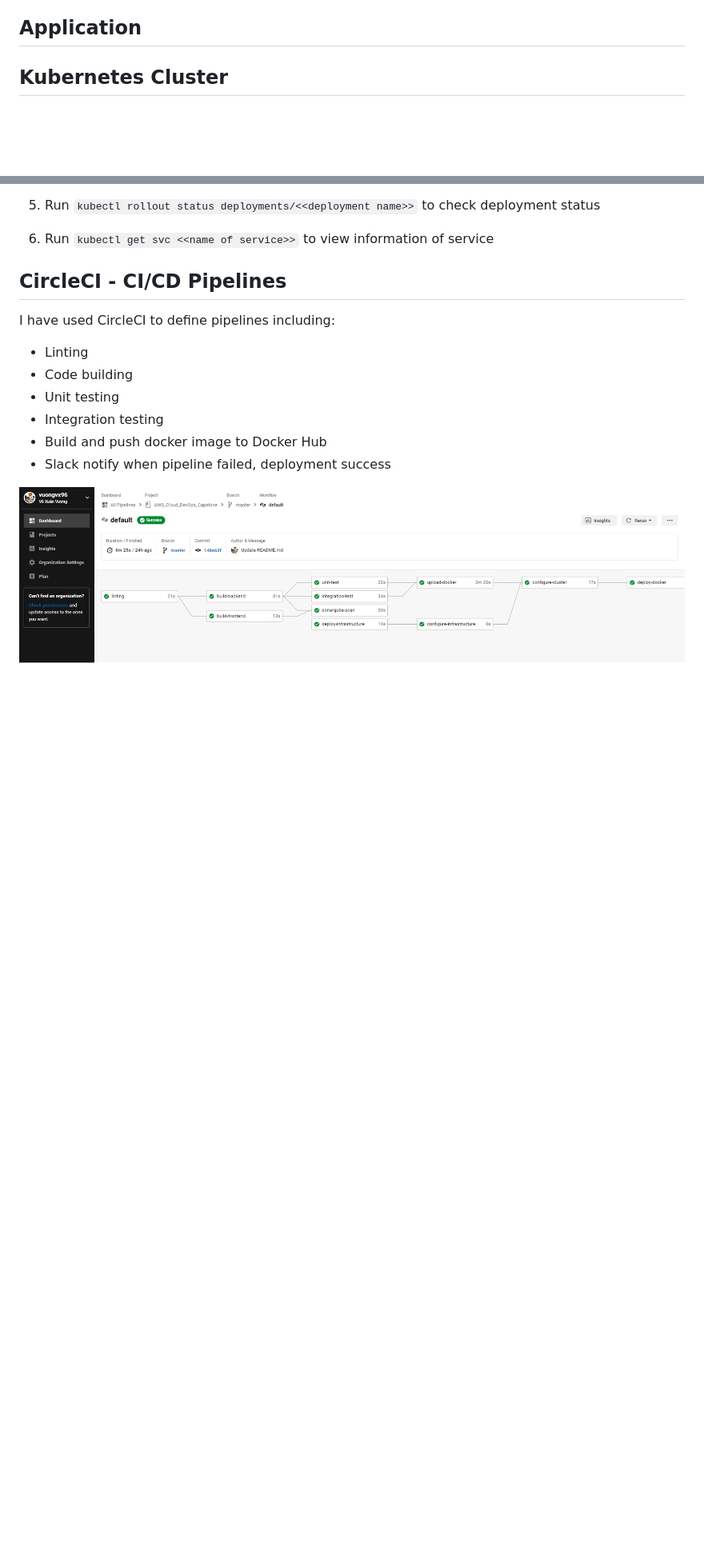
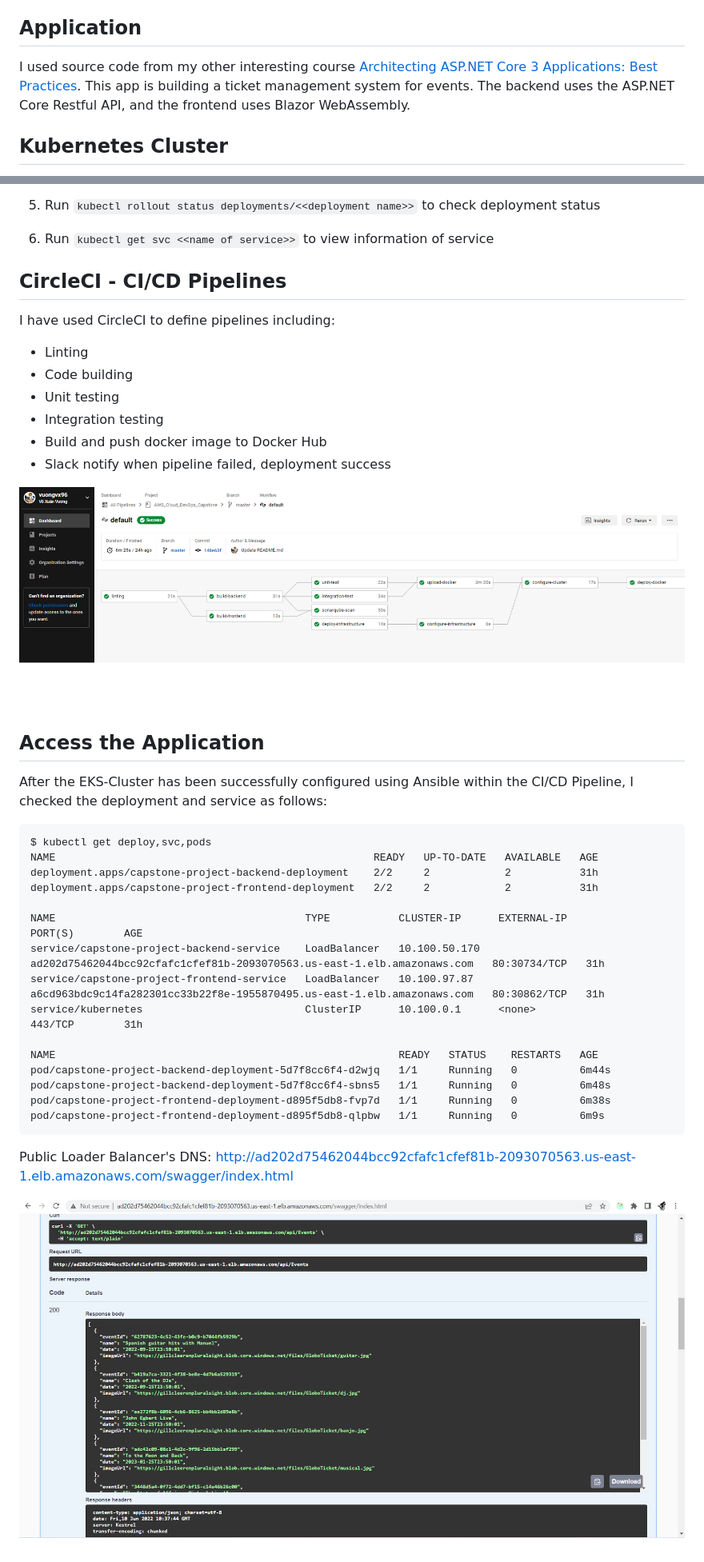
Before and after one commit to vuongvx96/AWS_Cloud_DevOps_Capstone, a Markdown page: README.md, 2 parts joined by grey strips. Shown: that part at 80% size. Drawn GitHub-style; pictures changed too: screenshots/screenshot_access_loadbalancer.png (added); blank space fills up the shorter version.

Commit message:
complete readme file

````diff
--- a/README.md
+++ b/README.md
@@ -52,6 +52,8 @@ The project's goal is to apply the skills and knowledge that I developed through
 
 ## Application
 
+I used source code from my other interesting course [Architecting ASP.NET Core 3 Applications: Best Practices](https://www.pluralsight.com/courses/architecting-asp-dot-net-core-applications-best-practices). This app is building a ticket management system for events. The backend uses the ASP.NET Core Restful API, and the frontend uses Blazor WebAssembly.
+
 ## Kubernetes Cluster
 
 I used AWS Cloudformation to deploy the Kubernetes Cluster. I have researched and customized based on these templates and documents:
@@ -103,3 +105,29 @@ I have used CircleCI to define pipelines including:
 * Slack notify when pipeline failed, deployment success
 
 ![CircleCI Pipeline](./screenshots/screenshot_complete_circleci.png)
+
+## Access the Application
+
+After the EKS-Cluster has been successfully configured using Ansible within the CI/CD Pipeline, I checked the deployment and service as follows:
+
+```
+$ kubectl get deploy,svc,pods
+NAME                                                   READY   UP-TO-DATE   AVAILABLE   AGE
+deployment.apps/capstone-project-backend-deployment    2/2     2            2           31h
+deployment.apps/capstone-project-frontend-deployment   2/2     2            2           31h
+
+NAME                                        TYPE           CLUSTER-IP      EXTERNAL-IP                                                               PORT(S)        AGE
+service/capstone-project-backend-service    LoadBalancer   10.100.50.170   ad202d75462044bcc92cfafc1cfef81b-2093070563.us-east-1.elb.amazonaws.com   80:30734/TCP   31h
+service/capstone-project-frontend-service   LoadBalancer   10.100.97.87    a6cd963bdc9c14fa282301cc33b22f8e-1955870495.us-east-1.elb.amazonaws.com   80:30862/TCP   31h
+service/kubernetes                          ClusterIP      10.100.0.1      <none>                                                                    443/TCP        31h
+
+NAME                                                       READY   STATUS    RESTARTS   AGE
+pod/capstone-project-backend-deployment-5d7f8cc6f4-d2wjq   1/1     Running   0          6m44s
+pod/capstone-project-backend-deployment-5d7f8cc6f4-sbns5   1/1     Running   0          6m48s
+pod/capstone-project-frontend-deployment-d895f5db8-fvp7d   1/1     Running   0          6m38s
+pod/capstone-project-frontend-deployment-d895f5db8-qlpbw   1/1     Running   0          6m9s
+```
+
+Public Loader Balancer's DNS: http://ad202d75462044bcc92cfafc1cfef81b-2093070563.us-east-1.elb.amazonaws.com/swagger/index.html
+
+![CircleCI Pipeline](./screenshots/screenshot_access_loadbalancer.png)
````
